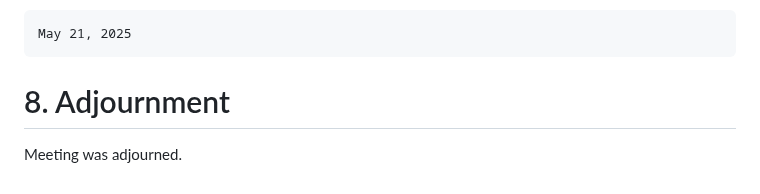
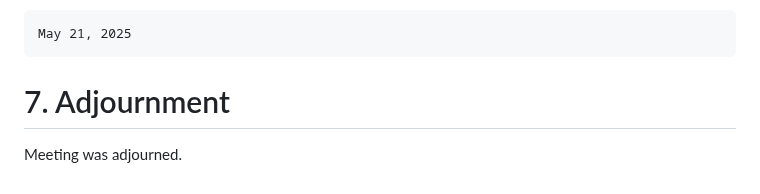
Before and after one commit to oasis-tcs/openeox, a Markdown page: meeting-minutes/2025/2025-04-16.md, the part around the change. Drawn GitHub-style.

Commit message:
fix numbering

````diff
--- a/meeting-minutes/2025/2025-04-16.md
+++ b/meeting-minutes/2025/2025-04-16.md
@@ -192,6 +192,6 @@ Omar: Will ensure the invite will indicate the correct time for March, 19.
   May 21, 2025
   ```
 
-# 8. Adjournment
+# 7. Adjournment
 
 Meeting was adjourned.
````
